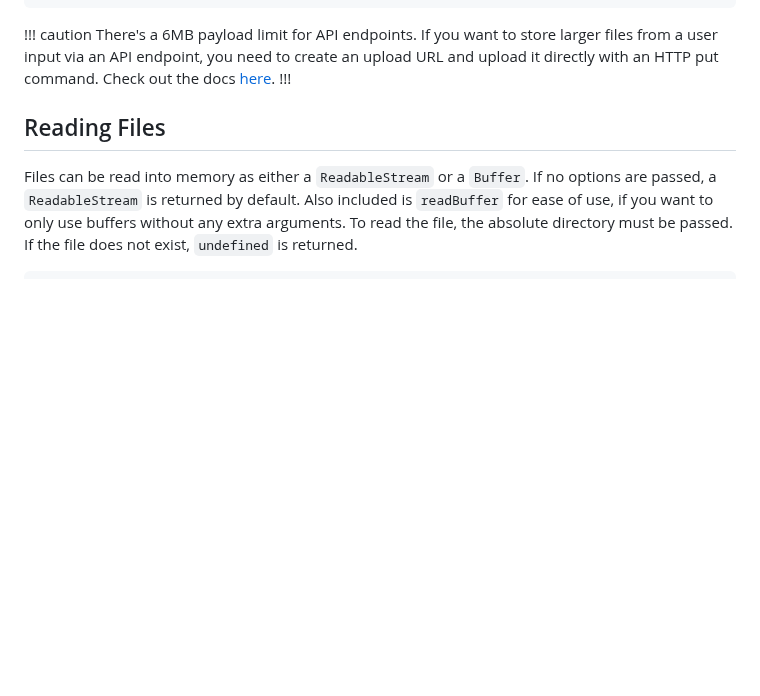
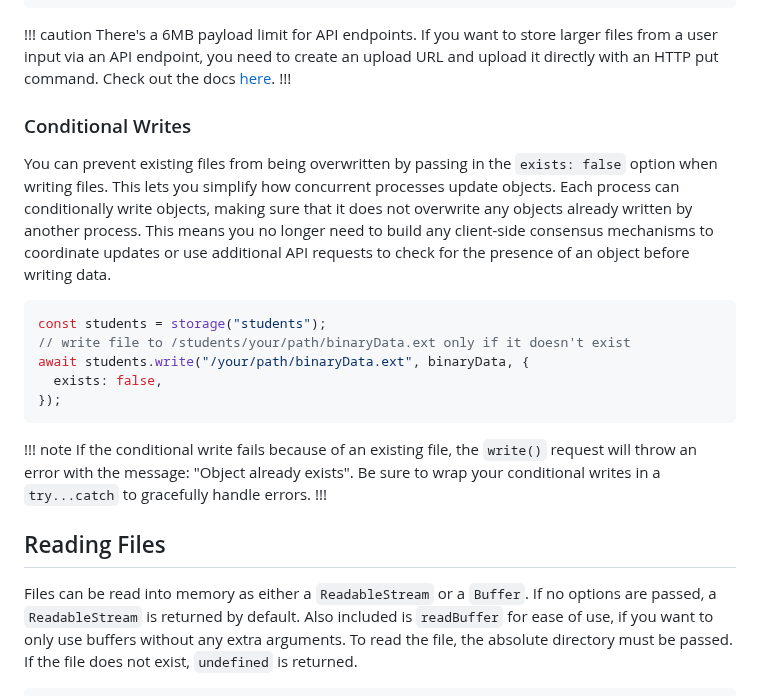
Before and after one commit to getampt/docs, a Markdown page: storage.md, the part around the change. Rendered like a GitHub page; blank space fills up the shorter version.

Commit message:
add conditional writes

````diff
--- a/storage.md
+++ b/storage.md
@@ -42,6 +42,22 @@ await students.write('/', binaryData)
 
 !!! caution
 There's a 6MB payload limit for API endpoints. If you want to store larger files from a user input via an API endpoint, you need to create an upload URL and upload it directly with an HTTP put command. Check out the docs [here](https://www.getampt.com/docs/storage/#upload-and-download-urls).
+!!!
+
+### Conditional Writes
+
+You can prevent existing files from being overwritten by passing in the `exists: false` option when writing files. This lets you simplify how concurrent processes update objects. Each process can conditionally write objects, making sure that it does not overwrite any objects already written by another process. This means you no longer need to build any client-side consensus mechanisms to coordinate updates or use additional API requests to check for the presence of an object before writing data.
+
+```javascript
+const students = storage("students");
+// write file to /students/your/path/binaryData.ext only if it doesn't exist
+await students.write("/your/path/binaryData.ext", binaryData, {
+  exists: false,
+});
+```
+
+!!! note
+If the conditional write fails because of an existing file, the `write()` request will throw an error with the message: "Object already exists". Be sure to wrap your conditional writes in a `try...catch` to gracefully handle errors.
 !!!
 
 ## Reading Files
````
